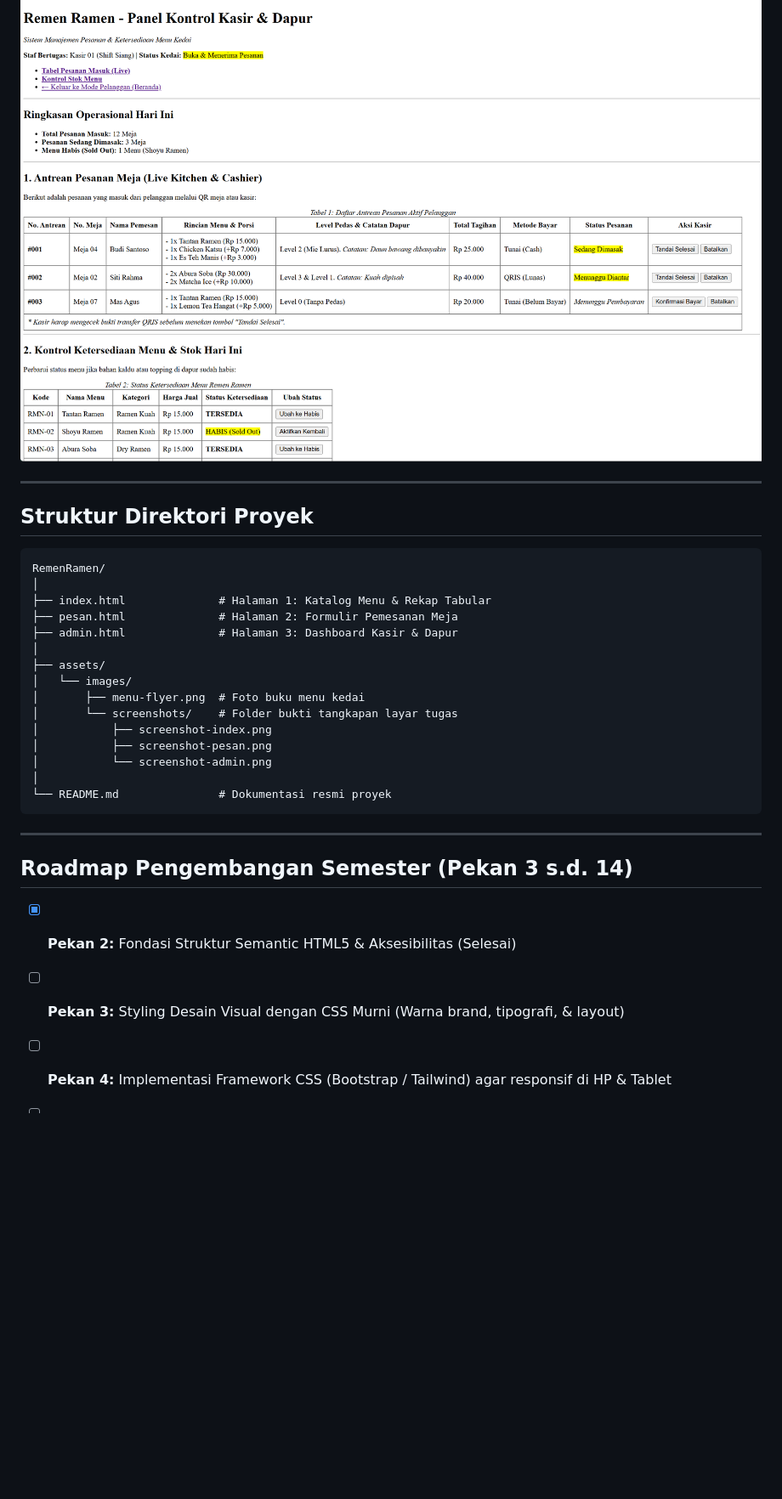
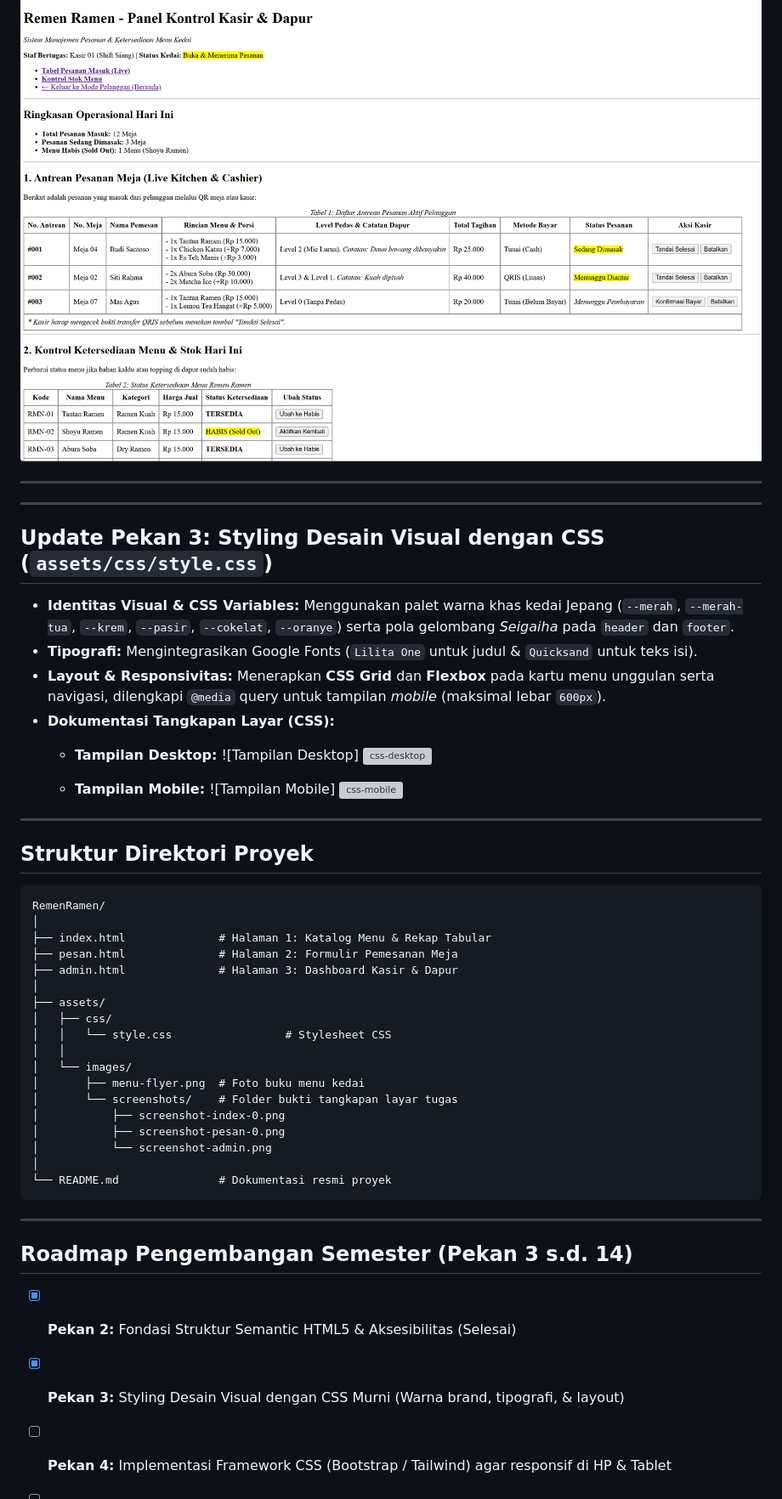
Before and after one commit to kertasmerahh/remen-ramen, a Markdown page: README.md, the part around one of its changes. Shown at 85% size. GitHub-like rendering; blank space fills up the shorter version; grey boxes are pictures that could not be loaded.

Commit message:
Update README with CSS styling details
Added updates for Week 3, including CSS styling details and visual design elements.

```diff
--- a/README.md
+++ b/README.md
@@ -73,6 +73,23 @@ Berikut adalah dokumentasi tampilan struktur HTML murni dari ketiga halaman:
 
 ### 3. Halaman Dashboard Kasir & Dapur (`admin.html`)
 ![Tampilan Dashboard Kasir dan Dapur](assets/images/screenshots/screenshot-admin.png)
+
+---
+
+---
+
+## Update Pekan 3: Styling Desain Visual dengan CSS (`assets/css/style.css`)
+* **Identitas Visual & CSS Variables:** Menggunakan palet warna khas kedai Jepang (`--merah`, `--merah-tua`, `--krem`, `--pasir`, `--cokelat`, `--oranye`) serta pola gelombang *Seigaiha* pada `header` dan `footer`.
+* **Tipografi:** Mengintegrasikan Google Fonts (`Lilita One` untuk judul & `Quicksand` untuk teks isi).
+* **Layout & Responsivitas:** Menerapkan **CSS Grid** dan **Flexbox** pada kartu menu unggulan serta navigasi, dilengkapi `@media` query untuk tampilan *mobile* (maksimal lebar `600px`).
+* **Dokumentasi Tangkapan Layar (CSS):**
+  * **Tampilan Desktop:**
+    ![Tampilan Desktop] <img width="733" height="751" alt="css-desktop" src="https://github.com/user-attachments/assets/4257da75-ec09-436a-8253-04fc5e0f42b1" />
+
+
+  * **Tampilan Mobile:**
+    ![Tampilan Mobile] <img width="260" height="741" alt="css-mobile" src="https://github.com/user-attachments/assets/22263d0d-113b-49ea-a23c-50768563ee10" />
+
 
 ---
 
@@ -85,11 +102,14 @@ RemenRamen/
 ├── admin.html              # Halaman 3: Dashboard Kasir & Dapur
 │
 ├── assets/
+│   ├── css/
+│   │   └── style.css                 # Stylesheet CSS
+│   │
 │   └── images/
 │       ├── menu-flyer.png  # Foto buku menu kedai
 │       └── screenshots/    # Folder bukti tangkapan layar tugas
-│           ├── screenshot-index.png
-│           ├── screenshot-pesan.png
+│           ├── screenshot-index-0.png
+│           ├── screenshot-pesan-0.png
 │           └── screenshot-admin.png
 │
 └── README.md               # Dokumentasi resmi proyek
@@ -99,7 +119,7 @@ RemenRamen/
 
 ## Roadmap Pengembangan Semester (Pekan 3 s.d. 14)
 * [x] **Pekan 2:** Fondasi Struktur Semantic HTML5 & Aksesibilitas (Selesai)
-* [ ] **Pekan 3:** Styling Desain Visual dengan CSS Murni (Warna brand, tipografi, & layout)
+* [x] **Pekan 3:** Styling Desain Visual dengan CSS Murni (Warna brand, tipografi, & layout)
 * [ ] **Pekan 4:** Implementasi Framework CSS (Bootstrap / Tailwind) agar responsif di HP & Tablet
 * [ ] **Pekan 5–8:** JavaScript Interaktif (Kalkulasi total harga otomatis & keranjang belanja floating)
 * [ ] **Pekan 9–14:** Backend & Database PostgreSQL untuk sistem pemesanan nyata
```
Also changed, not shown: other parts of README.md (+2 -2 lines).
